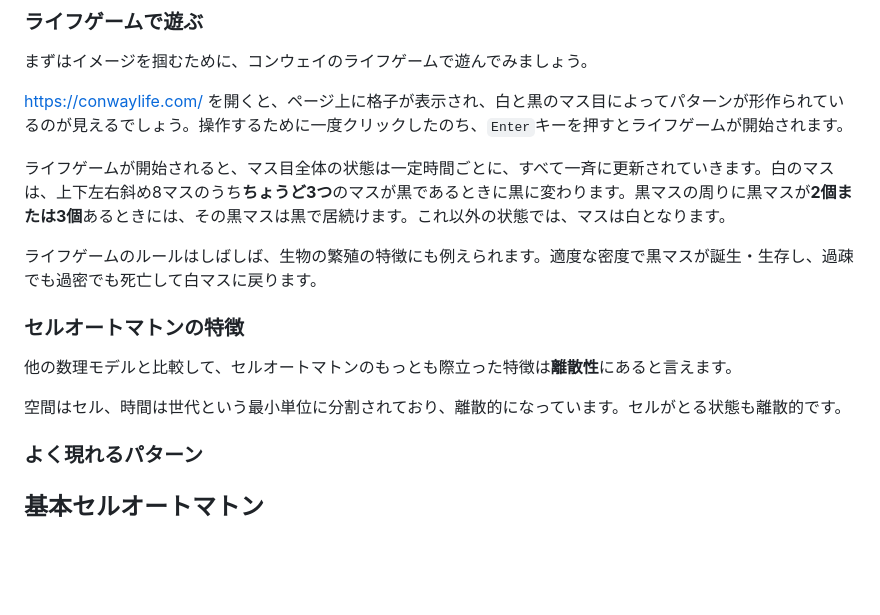
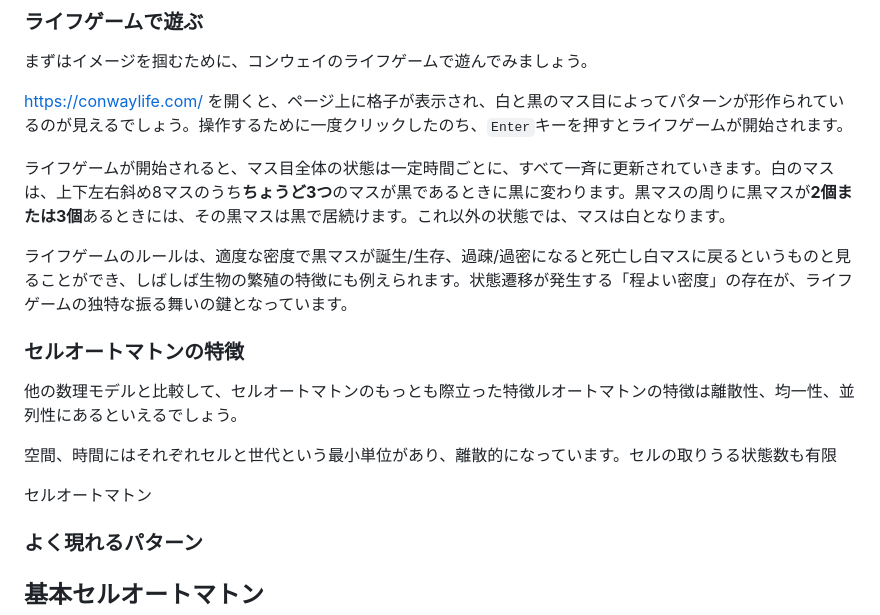
Before and after one commit to HongoMCC/2023_Reports, a Markdown page: manuscripts/cellular_automata/main.md, the part around the change. Drawn GitHub-style; blank space fills up the shorter version.

Commit message:
doc: Update ca/main.md

```diff
--- a/manuscripts/cellular_automata/main.md
+++ b/manuscripts/cellular_automata/main.md
@@ -22,14 +22,14 @@ https://conwaylife.com/ を開くと、ページ上に格子が表示され、
 
 ライフゲームが開始されると、マス目全体の状態は一定時間ごとに、すべて一斉に更新されていきます。白のマスは、上下左右斜め8マスのうち**ちょうど3つ**のマスが黒であるときに黒に変わります。黒マスの周りに黒マスが**2個または3個**あるときには、その黒マスは黒で居続けます。これ以外の状態では、マスは白となります。
 
-ライフゲームのルールはしばしば、生物の繁殖の特徴にも例えられます。適度な密度で黒マスが誕生・生存し、過疎でも過密でも死亡して白マスに戻ります。
+ライフゲームのルールは、適度な密度で黒マスが誕生/生存、過疎/過密になると死亡し白マスに戻るというものと見ることができ、しばしば生物の繁殖の特徴にも例えられます。状態遷移が発生する「程よい密度」の存在が、ライフゲームの独特な振る舞いの鍵となっています。
 
 ### セルオートマトンの特徴
-他の数理モデルと比較して、セルオートマトンのもっとも際立った特徴は**離散性**にあると言えます。
+他の数理モデルと比較して、セルオートマトンのもっとも際立った特徴ルオートマトンの特徴は離散性、均一性、並列性にあるといえるでしょう。
 
-空間はセル、時間は世代という最小単位に分割されており、離散的になっています。セルがとる状態も離散的です。
+空間、時間にはそれぞれセルと世代という最小単位があり、離散的になっています。セルの取りうる状態数も有限
 
-
+セルオートマトン
 
 ### よく現れるパターン
 
```
